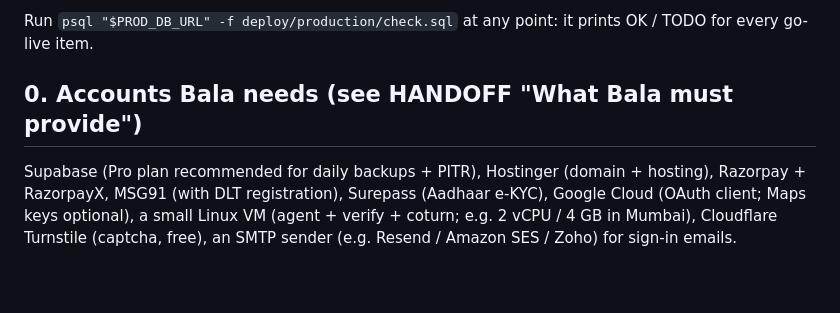
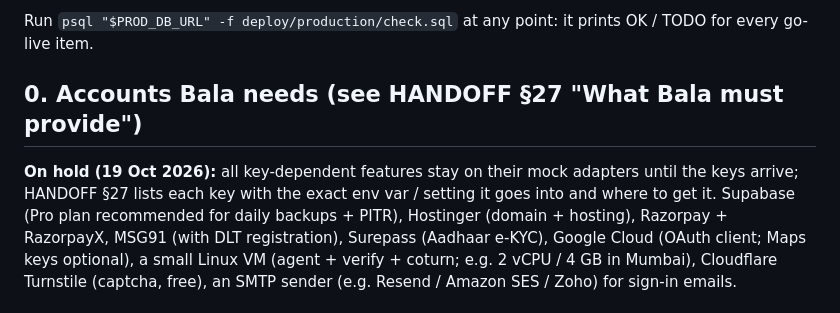
Before and after one commit to techman-bala96/TNPH_Meiyiyal, a Markdown page: docs/GO-LIVE.md, the part around the change. GitHub-like rendering; blank space fills up the shorter version.

Commit message:
M11 GO-LIVE: keys on hold, pointer to HANDOFF §27

```diff
--- a/docs/GO-LIVE.md
+++ b/docs/GO-LIVE.md
@@ -5,7 +5,9 @@ here, never values. Keep values in a password manager and in `supabase secrets`
 
 Run `psql "$PROD_DB_URL" -f deploy/production/check.sql` at any point: it prints OK / TODO for every go-live item.
 
-## 0. Accounts Bala needs (see HANDOFF "What Bala must provide")
+## 0. Accounts Bala needs (see HANDOFF §27 "What Bala must provide")
+**On hold (19 Oct 2026):** all key-dependent features stay on their mock adapters until the keys arrive; HANDOFF §27 lists
+each key with the exact env var / setting it goes into and where to get it.
 Supabase (Pro plan recommended for daily backups + PITR), Hostinger (domain + hosting), Razorpay + RazorpayX,
 MSG91 (with DLT registration), Surepass (Aadhaar e-KYC), Google Cloud (OAuth client; Maps keys optional),
 a small Linux VM (agent + verify + coturn; e.g. 2 vCPU / 4 GB in Mumbai), Cloudflare Turnstile (captcha, free),
```
